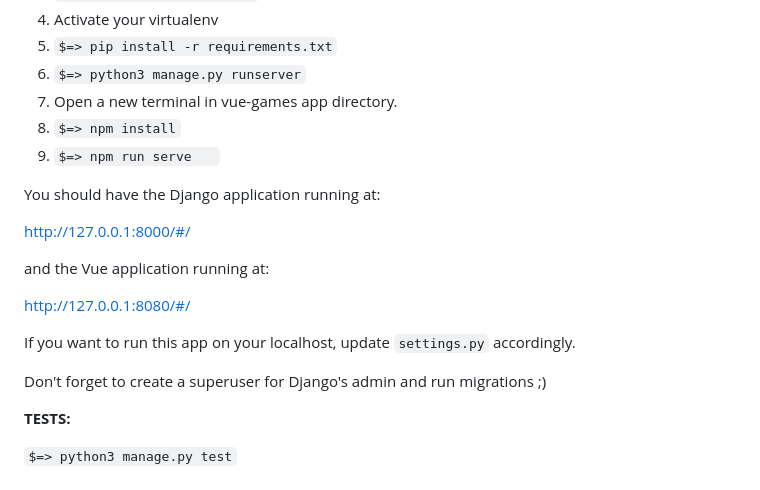
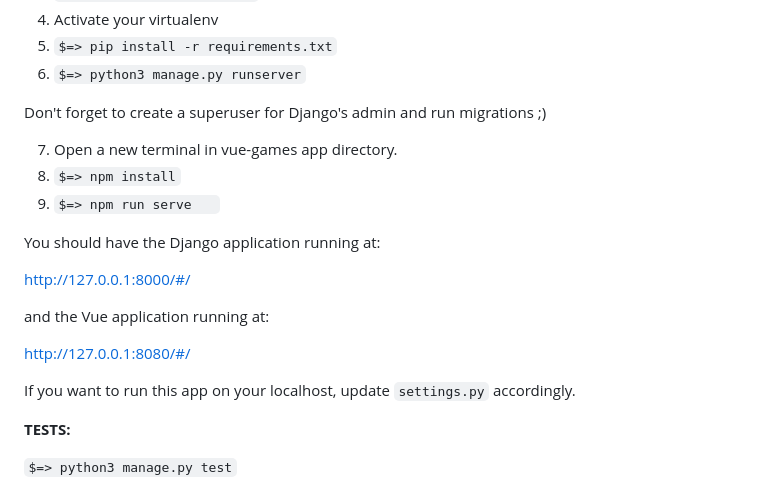
Before and after one commit to bgroveben/DjangoPlay2Learn, a Markdown page: README.md, the part around the change. Rendered like a GitHub page.

Commit message:
Update README and prepare for submission.

```diff
--- a/README.md
+++ b/README.md
@@ -27,6 +27,9 @@ Hopefully that makes it easier to get this app up and running so you can grade t
 4. Activate your virtualenv
 5. `$=> pip install -r requirements.txt`
 6. `$=> python3 manage.py runserver`
+
+Don't forget to create a superuser for Django's admin and run migrations ;)
+
 7. Open a new terminal in vue-games app directory.
 8. `$=> npm install`
 9. `$=> npm run serve	`
@@ -40,8 +43,6 @@ and the Vue application running at:
 http://127.0.0.1:8080/#/
 
 If you want to run this app on your localhost, update `settings.py` accordingly.
-
-Don't forget to create a superuser for Django's admin and run migrations ;)
 
 **TESTS:**
 
```
